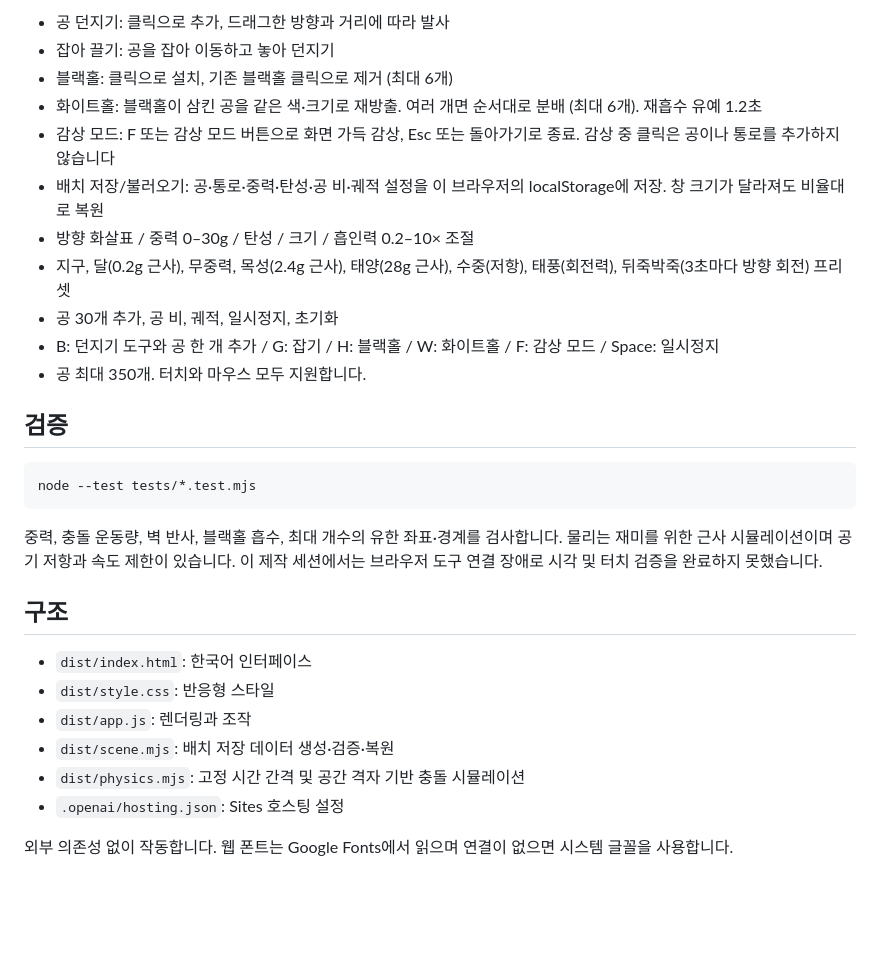
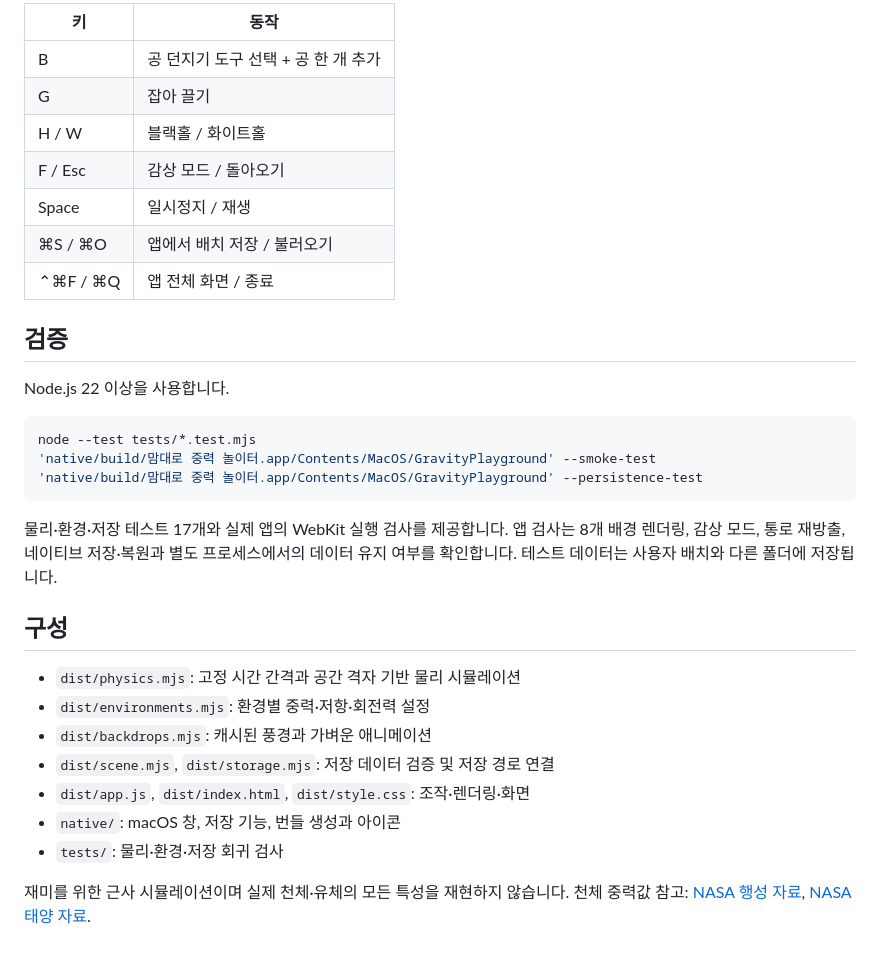
Before and after one commit to Blooossom/gravity-playground, a Markdown page: README.md, the part around the change printed below. Drawn GitHub-style; blank space fills up the shorter version.

````diff
--- a/README.md
+++ b/README.md
@@ -20,33 +49,34 @@ http://localhost:4173 에서 엽니다. ES 모듈을 사용하므로 index.html
 
-- 공 던지기: 클릭으로 추가, 드래그한 방향과 거리에 따라 발사
-- 잡아 끌기: 공을 잡아 이동하고 놓아 던지기
-- 블랙홀: 클릭으로 설치, 기존 블랙홀 클릭으로 제거 (최대 6개)
-- 화이트홀: 블랙홀이 삼킨 공을 같은 색·크기로 재방출. 여러 개면 순서대로 분배 (최대 6개). 재흡수 유예 1.2초
-- 감상 모드: F 또는 감상 모드 버튼으로 화면 가득 감상, Esc 또는 돌아가기로 종료. 감상 중 클릭은 공이나 통로를 추가하지 않습니다
-- 배치 저장/불러오기: 공·통로·중력·탄성·공 비·궤적 설정을 이 브라우저의 localStorage에 저장. 창 크기가 달라져도 비율대로 복원
-- 방향 화살표 / 중력 0–30g / 탄성 / 크기 / 흡인력 0.2–10× 조절
-- 지구, 달(0.2g 근사), 무중력, 목성(2.4g 근사), 태양(28g 근사), 수중(저항), 태풍(회전력), 뒤죽박죽(3초마다 방향 회전) 프리셋
-- 공 30개 추가, 공 비, 궤적, 일시정지, 초기화
-- B: 던지기 도구와 공 한 개 추가 / G: 잡기 / H: 블랙홀 / W: 화이트홀 / F: 감상 모드 / Space: 일시정지
-- 공 최대 350개. 터치와 마우스 모두 지원합니다.
+| 키 | 동작 |
+| --- | --- |
+| B | 공 던지기 도구 선택 + 공 한 개 추가 |
+| G | 잡아 끌기 |
+| H / W | 블랙홀 / 화이트홀 |
+| F / Esc | 감상 모드 / 돌아오기 |
+| Space | 일시정지 / 재생 |
+| ⌘S / ⌘O | 앱에서 배치 저장 / 불러오기 |
+| ⌃⌘F / ⌘Q | 앱 전체 화면 / 종료 |
 
 ## 검증
 
+Node.js 22 이상을 사용합니다.
+
 ```sh
 node --test tests/*.test.mjs
+'native/build/맘대로 중력 놀이터.app/Contents/MacOS/GravityPlayground' --smoke-test
+'native/build/맘대로 중력 놀이터.app/Contents/MacOS/GravityPlayground' --persistence-test
 ```
 
-중력, 충돌 운동량, 벽 반사, 블랙홀 흡수, 최대 개수의 유한 좌표·경계를 검사합니다.
-물리는 재미를 위한 근사 시뮬레이션이며 공기 저항과 속도 제한이 있습니다.
-이 제작 세션에서는 브라우저 도구 연결 장애로 시각 및 터치 검증을 완료하지 못했습니다.
+물리·환경·저장 테스트 17개와 실제 앱의 WebKit 실행 검사를 제공합니다. 앱 검사는 8개 배경 렌더링, 감상 모드, 통로 재방출, 네이티브 저장·복원과 별도 프로세스에서의 데이터 유지 여부를 확인합니다. 테스트 데이터는 사용자 배치와 다른 폴더에 저장됩니다.
 
-## 구조
+## 구성
 
-- `dist/index.html`: 한국어 인터페이스
-- `dist/style.css`: 반응형 스타일
-- `dist/app.js`: 렌더링과 조작
-- `dist/scene.mjs`: 배치 저장 데이터 생성·검증·복원
-- `dist/physics.mjs`: 고정 시간 간격 및 공간 격자 기반 충돌 시뮬레이션
-- `.openai/hosting.json`: Sites 호스팅 설정
+- `dist/physics.mjs`: 고정 시간 간격과 공간 격자 기반 물리 시뮬레이션
+- `dist/environments.mjs`: 환경별 중력·저항·회전력 설정
+- `dist/backdrops.mjs`: 캐시된 풍경과 가벼운 애니메이션
+- `dist/scene.mjs`, `dist/storage.mjs`: 저장 데이터 검증 및 저장 경로 연결
+- `dist/app.js`, `dist/index.html`, `dist/style.css`: 조작·렌더링·화면
+- `native/`: macOS 창, 저장 기능, 번들 생성과 아이콘
+- `tests/`: 물리·환경·저장 회귀 검사
 
-외부 의존성 없이 작동합니다. 웹 폰트는 Google Fonts에서 읽으며 연결이 없으면 시스템 글꼴을 사용합니다.
+재미를 위한 근사 시뮬레이션이며 실제 천체·유체의 모든 특성을 재현하지 않습니다. 천체 중력값 참고: [NASA 행성 자료](https://nssdc.gsfc.nasa.gov/planetary/factsheet/), [NASA 태양 자료](https://nssdc.gsfc.nasa.gov/planetary/factsheet/sunfact.html).
````
Also changed, not shown: other parts of README.md (+36 -7 lines), native/README.md (+4 -3 lines), docs/backgrounds/earth.png (added), docs/backgrounds/moon.png (added), docs/backgrounds/storm.png (added), docs/backgrounds/water.png (added), 10 other files.
